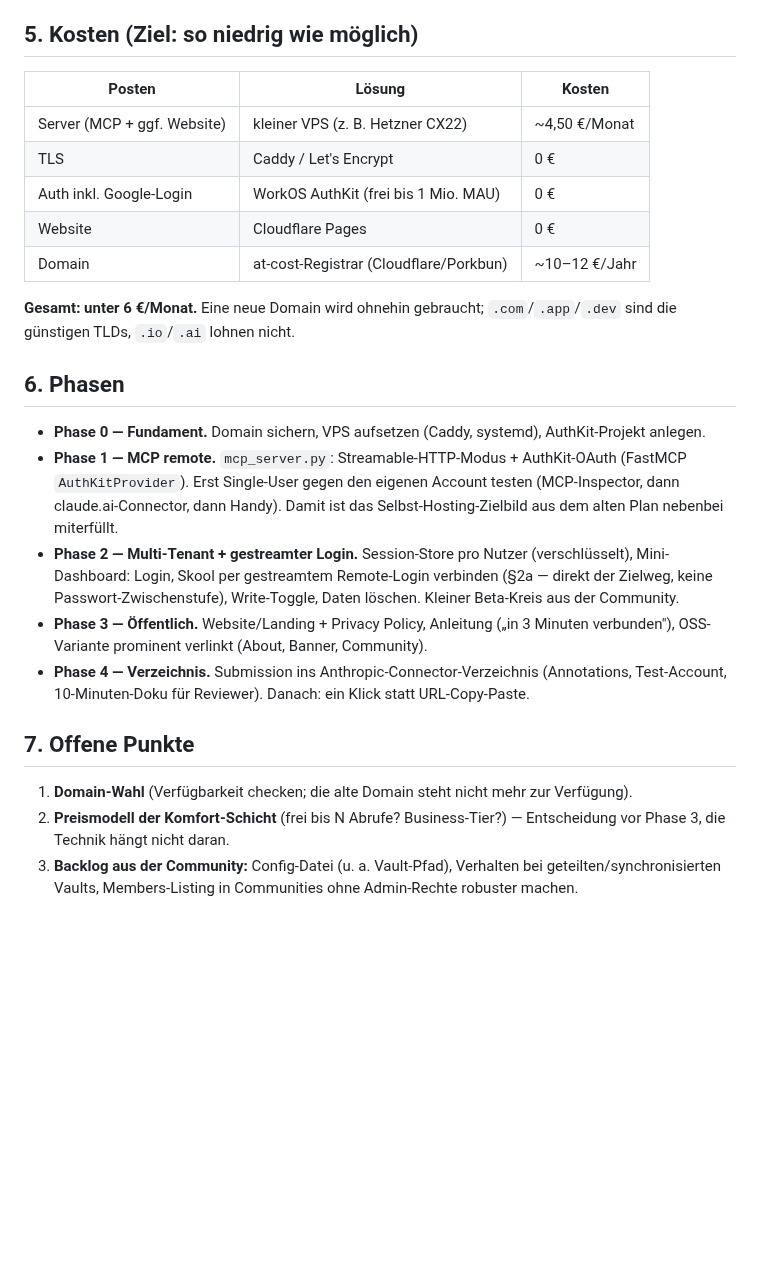
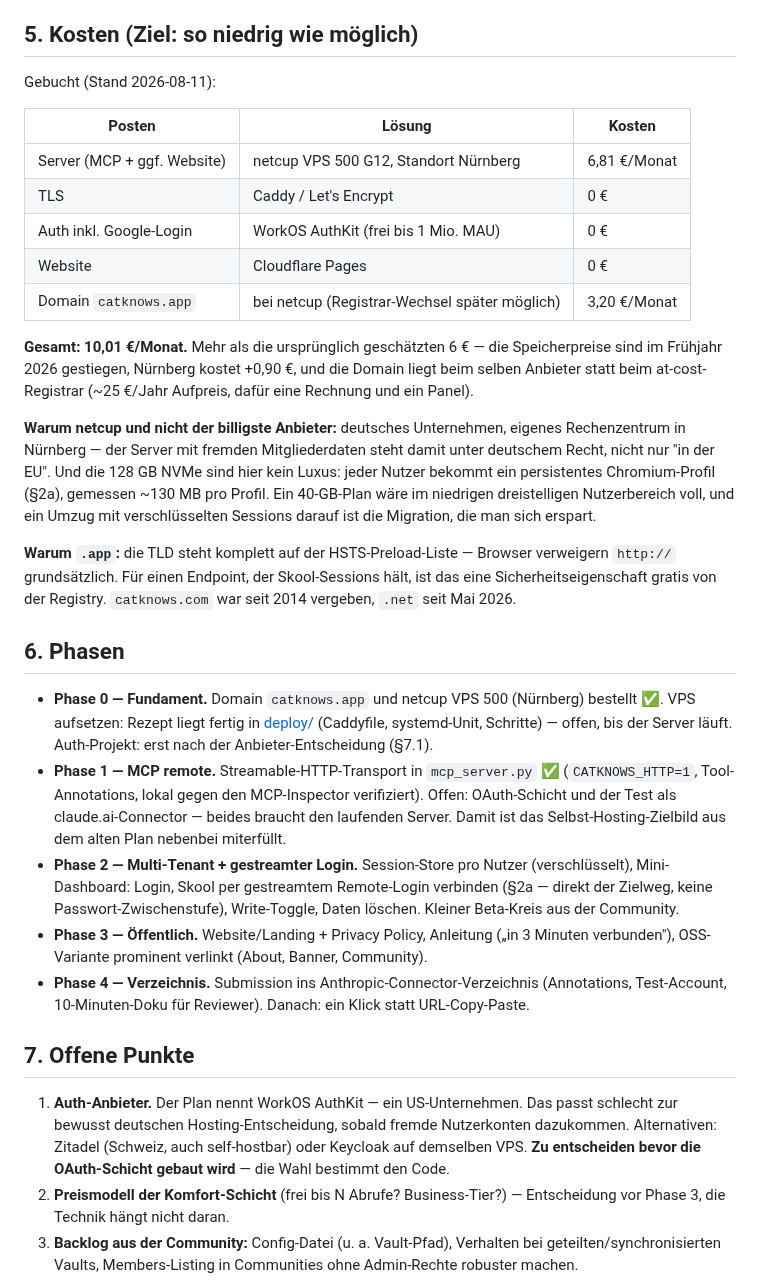
Before and after one commit to nklsschroeer707/catknows, a Markdown page: docs/HOSTED_MCP_PLAN.md, the part around the change. GitHub-like rendering; blank space fills up the shorter version.

Commit message:
docs(hosted): record what was actually booked, and the real cost
netcup VPS 500 in Nürnberg + catknows.app: 10,01 €/month, not the 6 €
the plan estimated. The gap is real (storage prices rose in spring 2026,
Nürnberg is +0,90 €, the domain sits at netcup rather than an at-cost
registrar) — write it down rather than let the estimate stand.

Marks the transport and annotations done, and replaces the settled
domain question in §7 with the one that actually blocks the next step:
AuthKit is a US provider, which sits oddly next to a deliberately German
host once other people's accounts are involved. Zitadel or self-hosted
Keycloak are the alternatives, and the choice determines the code.

```diff
--- a/docs/HOSTED_MCP_PLAN.md
+++ b/docs/HOSTED_MCP_PLAN.md
@@ -121,26 +121,45 @@ Connector-Verzeichnis:
 
 ## 5. Kosten (Ziel: so niedrig wie möglich)
 
+Gebucht (Stand 2026-08-11):
+
 | Posten | Lösung | Kosten |
 |---|---|---|
-| Server (MCP + ggf. Website) | kleiner VPS (z. B. Hetzner CX22) | ~4,50 €/Monat |
+| Server (MCP + ggf. Website) | netcup VPS 500 G12, Standort Nürnberg | 6,81 €/Monat |
 | TLS | Caddy / Let's Encrypt | 0 € |
 | Auth inkl. Google-Login | WorkOS AuthKit (frei bis 1 Mio. MAU) | 0 € |
 | Website | Cloudflare Pages | 0 € |
-| Domain | at-cost-Registrar (Cloudflare/Porkbun) | ~10–12 €/Jahr |
+| Domain `catknows.app` | bei netcup (Registrar-Wechsel später möglich) | 3,20 €/Monat |
 
-**Gesamt: unter 6 €/Monat.** Eine neue Domain wird ohnehin gebraucht;
-`.com`/`.app`/`.dev` sind die günstigen TLDs, `.io`/`.ai` lohnen nicht.
+**Gesamt: 10,01 €/Monat.** Mehr als die ursprünglich geschätzten 6 € — die
+Speicherpreise sind im Frühjahr 2026 gestiegen, Nürnberg kostet +0,90 €, und
+die Domain liegt beim selben Anbieter statt beim at-cost-Registrar (~25 €/Jahr
+Aufpreis, dafür eine Rechnung und ein Panel).
+
+**Warum netcup und nicht der billigste Anbieter:** deutsches Unternehmen,
+eigenes Rechenzentrum in Nürnberg — der Server mit fremden Mitgliederdaten
+steht damit unter deutschem Recht, nicht nur "in der EU". Und die 128 GB NVMe
+sind hier kein Luxus: jeder Nutzer bekommt ein persistentes Chromium-Profil
+(§2a), gemessen ~130 MB pro Profil. Ein 40-GB-Plan wäre im niedrigen
+dreistelligen Nutzerbereich voll, und ein Umzug mit verschlüsselten Sessions
+darauf ist die Migration, die man sich erspart.
+
+**Warum `.app`:** die TLD steht komplett auf der HSTS-Preload-Liste — Browser
+verweigern `http://` grundsätzlich. Für einen Endpoint, der Skool-Sessions
+hält, ist das eine Sicherheitseigenschaft gratis von der Registry.
+`catknows.com` war seit 2014 vergeben, `.net` seit Mai 2026.
 
 ## 6. Phasen
 
-- **Phase 0 — Fundament.** Domain sichern, VPS aufsetzen (Caddy, systemd),
-  AuthKit-Projekt anlegen.
-- **Phase 1 — MCP remote.** `mcp_server.py`: Streamable-HTTP-Modus +
-  AuthKit-OAuth (FastMCP `AuthKitProvider`). Erst Single-User gegen den
-  eigenen Account testen (MCP-Inspector, dann claude.ai-Connector, dann
-  Handy). Damit ist das Selbst-Hosting-Zielbild aus dem alten Plan nebenbei
-  miterfüllt.
+- **Phase 0 — Fundament.** Domain `catknows.app` und netcup VPS 500 (Nürnberg)
+  bestellt ✅. VPS aufsetzen: Rezept liegt fertig in
+  [deploy/](../deploy/) (Caddyfile, systemd-Unit, Schritte) — offen, bis der
+  Server läuft. Auth-Projekt: erst nach der Anbieter-Entscheidung (§7.1).
+- **Phase 1 — MCP remote.** Streamable-HTTP-Transport in `mcp_server.py` ✅
+  (`CATKNOWS_HTTP=1`, Tool-Annotations, lokal gegen den MCP-Inspector
+  verifiziert). Offen: OAuth-Schicht und der Test als claude.ai-Connector —
+  beides braucht den laufenden Server. Damit ist das Selbst-Hosting-Zielbild
+  aus dem alten Plan nebenbei miterfüllt.
 - **Phase 2 — Multi-Tenant + gestreamter Login.** Session-Store pro Nutzer
   (verschlüsselt), Mini-Dashboard: Login, Skool per gestreamtem Remote-Login
   verbinden (§2a — direkt der Zielweg, keine Passwort-Zwischenstufe),
@@ -154,8 +173,11 @@ Connector-Verzeichnis:
 
 ## 7. Offene Punkte
 
-1. **Domain-Wahl** (Verfügbarkeit checken; die alte Domain steht nicht mehr
-   zur Verfügung).
+1. **Auth-Anbieter.** Der Plan nennt WorkOS AuthKit — ein US-Unternehmen.
+   Das passt schlecht zur bewusst deutschen Hosting-Entscheidung, sobald
+   fremde Nutzerkonten dazukommen. Alternativen: Zitadel (Schweiz, auch
+   self-hostbar) oder Keycloak auf demselben VPS. **Zu entscheiden bevor die
+   OAuth-Schicht gebaut wird** — die Wahl bestimmt den Code.
 2. **Preismodell der Komfort-Schicht** (frei bis N Abrufe? Business-Tier?) —
    Entscheidung vor Phase 3, die Technik hängt nicht daran.
 3. **Backlog aus der Community:** Config-Datei (u. a. Vault-Pfad),
```
